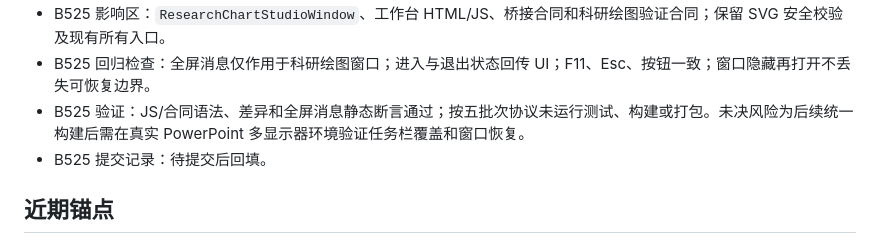
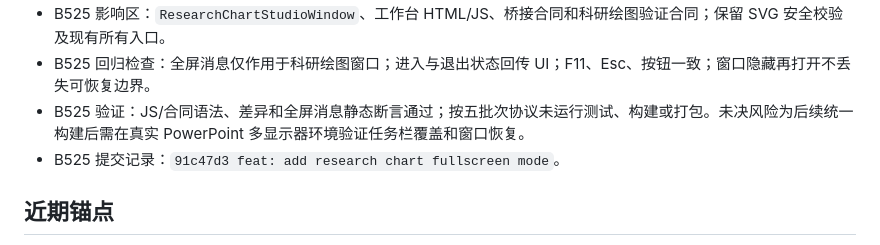
Before and after one commit to zlinkw/my_ppt_app, a Markdown page: docs/target-mode-plan.md, the part around the change. Drawn GitHub-style.

Commit message:
docs: record research chart fullscreen batch

```diff
--- a/docs/target-mode-plan.md
+++ b/docs/target-mode-plan.md
@@ -101,7 +101,7 @@
 - B525 影响区：`ResearchChartStudioWindow`、工作台 HTML/JS、桥接合同和科研绘图验证合同；保留 SVG 安全校验及现有所有入口。
 - B525 回归检查：全屏消息仅作用于科研绘图窗口；进入与退出状态回传 UI；F11、Esc、按钮一致；窗口隐藏再打开不丢失可恢复边界。
 - B525 验证：JS/合同语法、差异和全屏消息静态断言通过；按五批次协议未运行测试、构建或打包。未决风险为后续统一构建后需在真实 PowerPoint 多显示器环境验证任务栏覆盖和窗口恢复。
-- B525 提交记录：待提交后回填。
+- B525 提交记录：`91c47d3 feat: add research chart fullscreen mode`。
 
 ## 近期锚点
 
```
